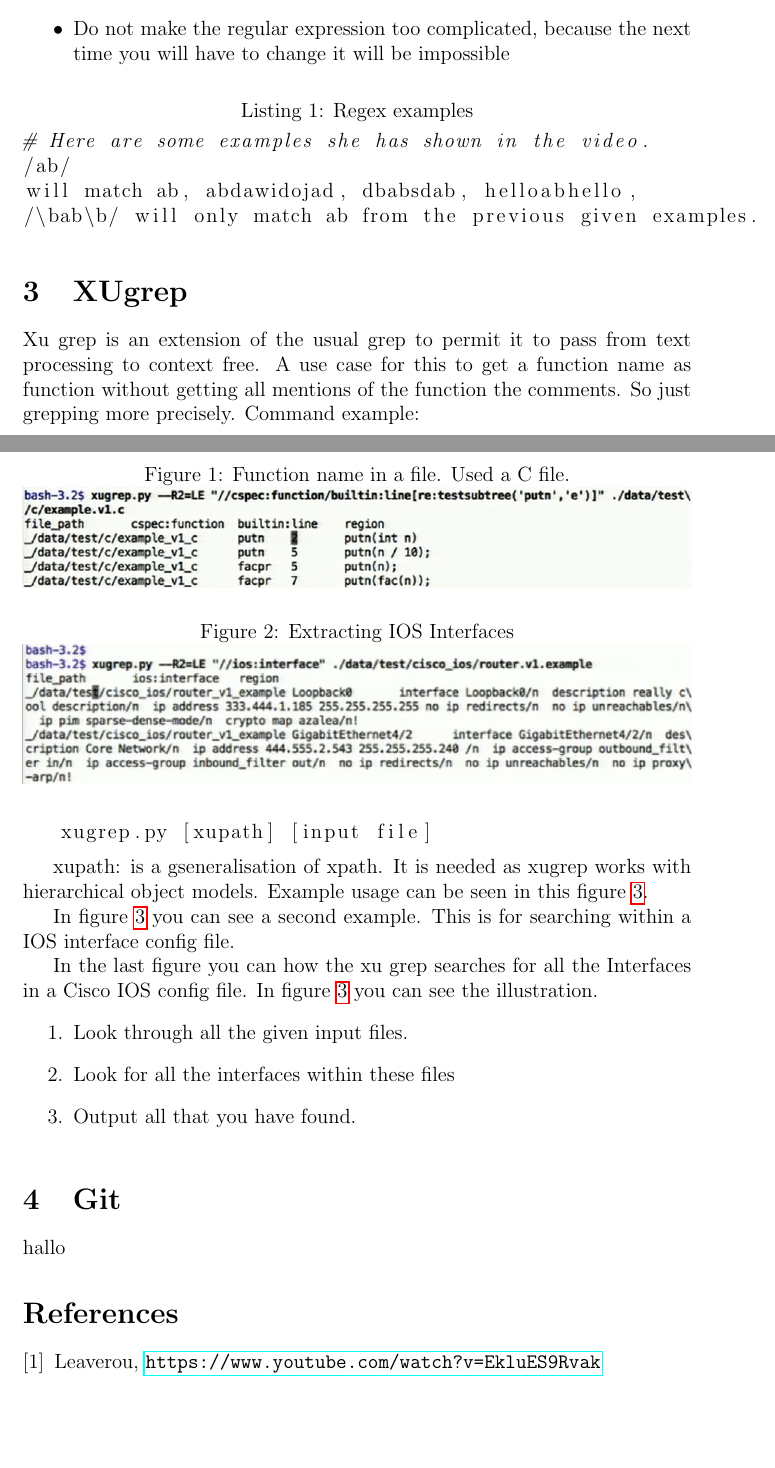
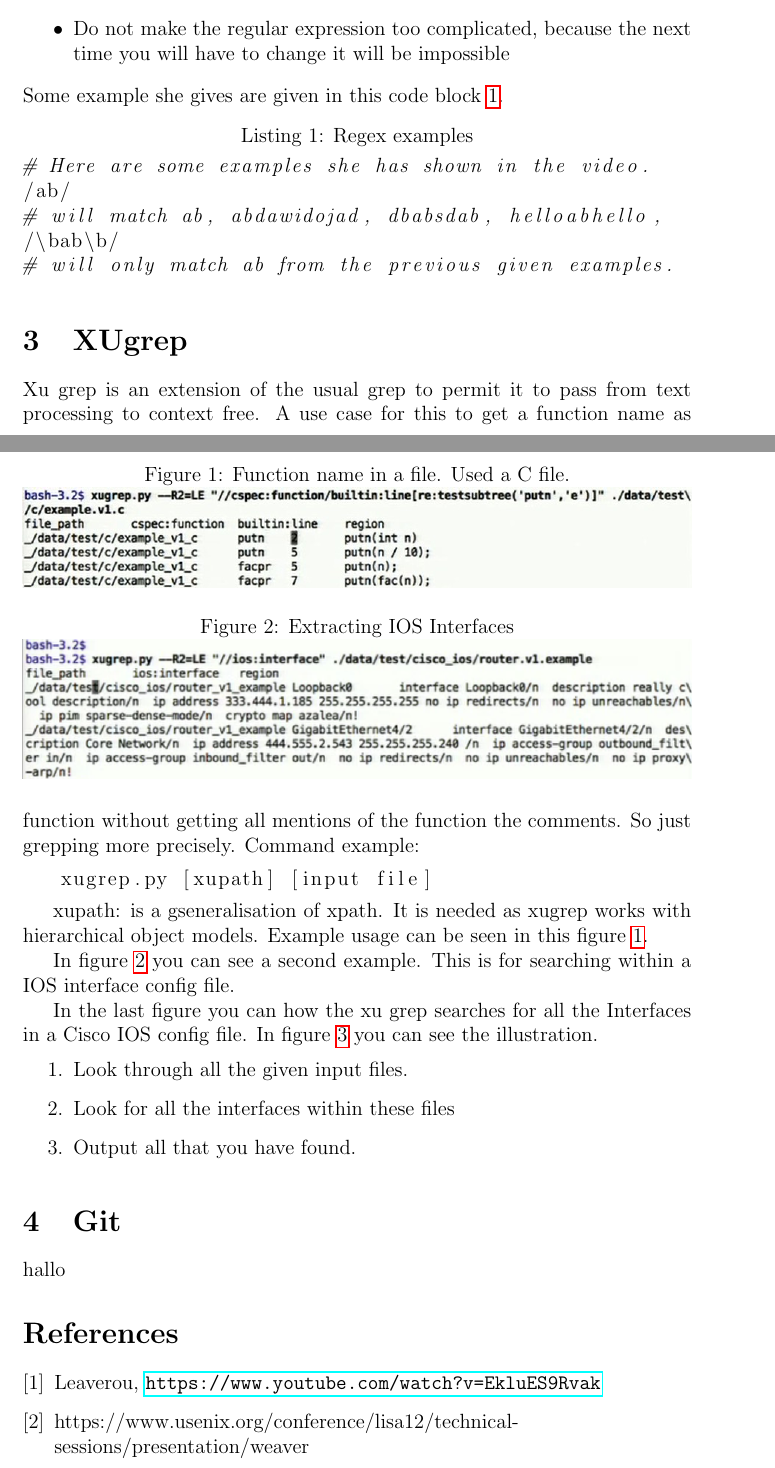
Before and after one commit to cheeseit/group2-2014-os3, a LaTeX problem sheet (es_homework.tex, which reads sections/regex.tex, sections/xugrep.tex): two parts of pages 1 and 2 of 3, joined at a grey line, cut so that both start at the same text, the shorter picture padded with empty space. Compiled offline with pdfLaTeX.

Commit message:
Added some references to main file

```diff
--- a/es_homework.tex
+++ b/es_homework.tex
@@ -21,6 +21,8 @@
 \bibitem{leaverou1}
 	Leaverou,
 	\url{https://www.youtube.com/watch?v=EkluES9Rvak}
+\bibitem{xutools}
+	https://www.usenix.org/conference/lisa12/technical-sessions/presentation/weaver
 
 \end{thebibliography}
 
--- a/sections/regex.tex
+++ b/sections/regex.tex
@@ -3,10 +3,12 @@ For the regular expression homework we have seen the youtube video that can be f
 \item It is better to have false positives than false negatives
 \item Do not make the regular expression too complicated, because the next time you will have to change it will be impossible
 \end{itemize}
+Some example she gives are given in this code block \ref{lst:exampleregex}.
+
 \begin{lstlisting}[language=bash,label=lst:exampleregex,caption=Regex examples]
 # Here are some examples she has shown in the video.
 /ab/
-will match ab, abdawidojad, dbabsdab, helloabhello,
-/\bab\b/ will only match ab from the previous given examples.
-
+# will match ab, abdawidojad, dbabsdab, helloabhello,
+/\bab\b/
+# will only match ab from the previous given examples.
 \end{lstlisting}
--- a/sections/xugrep.tex
+++ b/sections/xugrep.tex
@@ -5,19 +5,19 @@ Command example:
 \end{lstlisting}
 
 xupath: is a gseneralisation of xpath. It is needed as xugrep works with hierarchical object models.
-Example usage can be seen in this figure \ref{example1xugrep}.
+Example usage can be seen in this figure \ref{fig:example1xugrep}.
 
 \begin{figure}
-\label{example1xugrep}
 \caption{Function name in a file. Used a C file.}
+\label{fig:example1xugrep}
 \includegraphics[width=\textwidth]{images/example1xugrep.jpg}
 \end{figure}
 
 In figure \ref{fig:example2xugrep} you can see a second example. This is for searching within a IOS interface config file.
 
 \begin{figure}
+\caption{Extracting IOS Interfaces}
 \label{fig:example2xugrep}
-\caption{Extracting IOS Interfaces}
 \includegraphics[width=\textwidth]{images/example2xugrep.png}
 \end{figure}
 
```
Also changed, not shown: sections/xugrep.tex (2 more changed lines).
